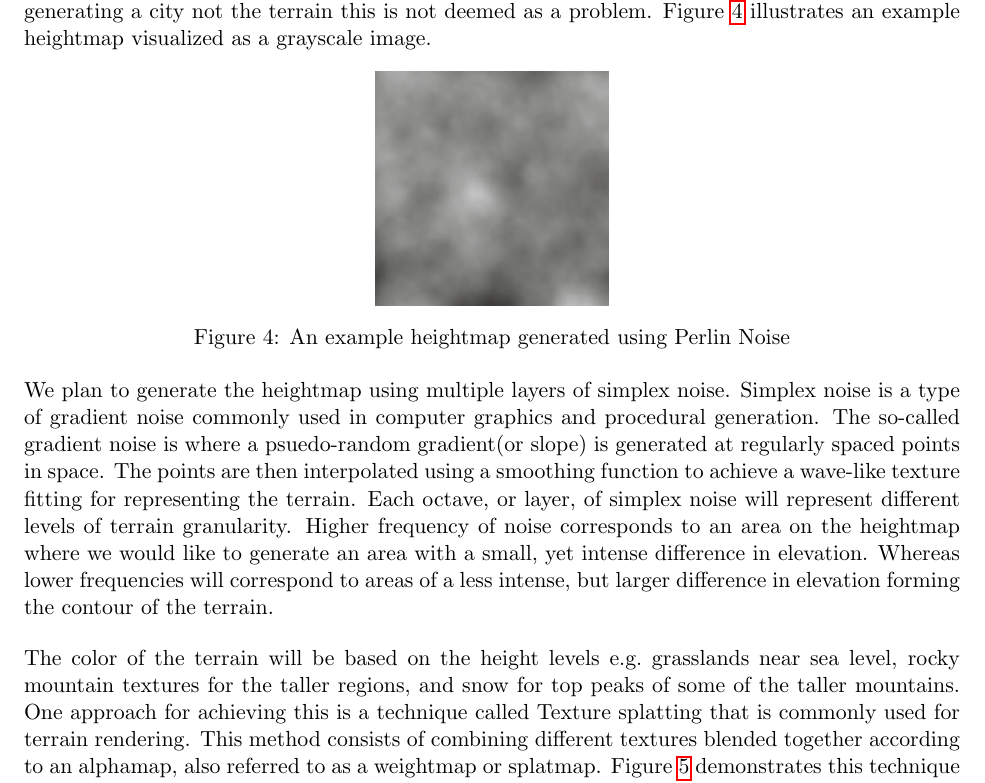
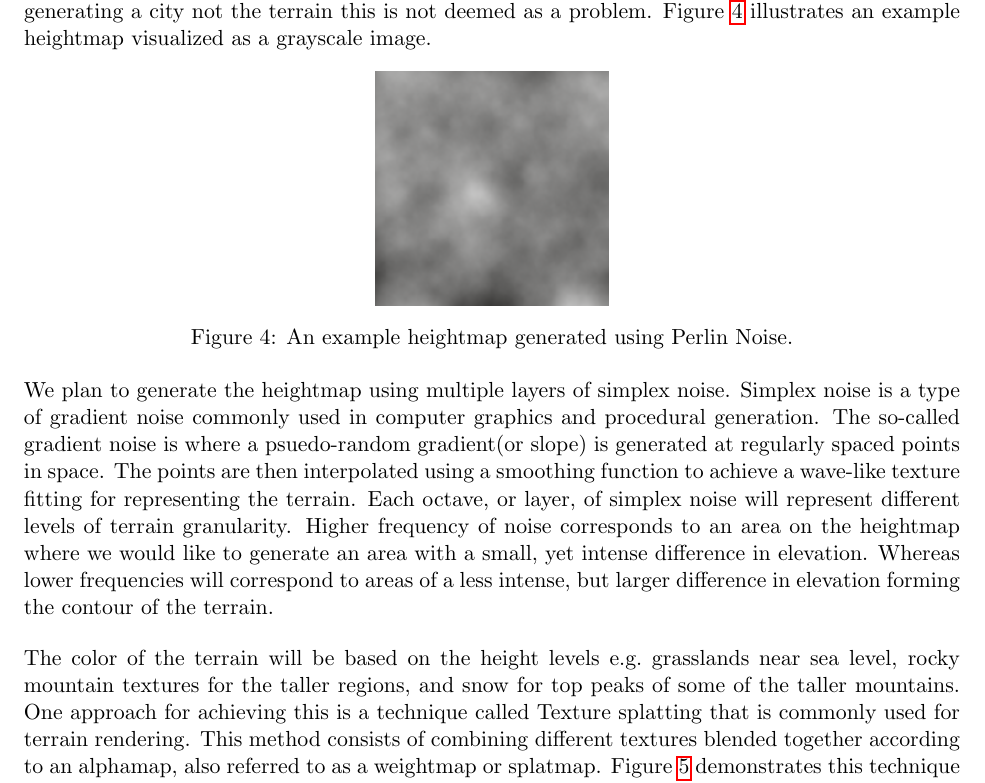
Before and after one commit to DATX02-20-02/Report, a LaTeX document (main.tex, which reads tex/method/terrain.tex): part of page 13 of 22, cut so that both start at the same text. Compiled offline with pdfLaTeX.

Commit message:
Adds punctuation in terrain.tex

```diff
--- a/tex/method/terrain.tex
+++ b/tex/method/terrain.tex
@@ -14,7 +14,7 @@ Figure~\ref{fig:heightmap} illustrates an example heightmap visualized as a gray
 \begin{figure}[h]
   \centering
   \includegraphics[width=0.25\textwidth]{figure/heightmap.png}
-  \caption{An example heightmap generated using Perlin Noise}
+  \caption{An example heightmap generated using Perlin Noise.}
   \label{fig:heightmap}
 \end{figure}
 
```
